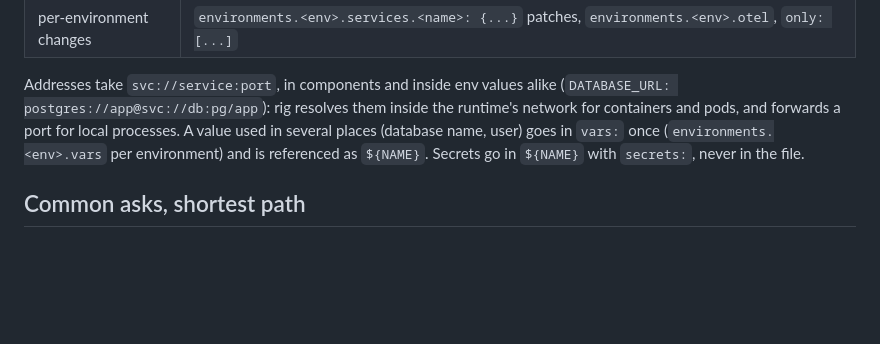
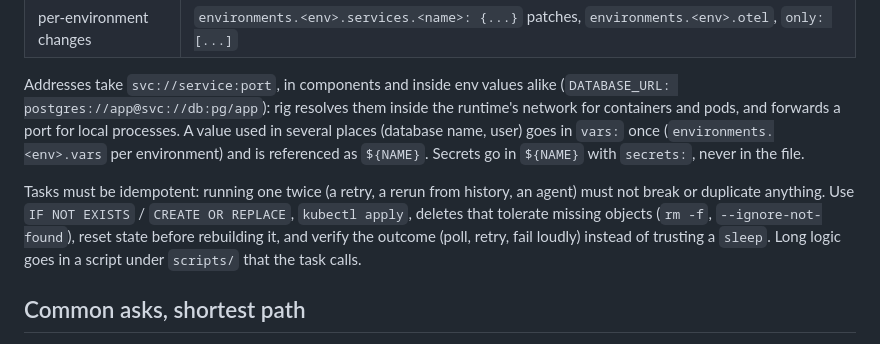
Before and after one commit to goxang/rig, a Markdown page: skills/rig/SKILL.md, the part around the change. Rendered like a GitHub page; blank space fills up the shorter version.

Commit message:
docs(skills): rig.yaml tasks must be idempotent

```diff
--- a/skills/rig/SKILL.md
+++ b/skills/rig/SKILL.md
@@ -54,6 +54,12 @@ pods, and forwards a port for local processes. A value used in several places (d
 goes in `vars:` once (`environments.<env>.vars` per environment) and is referenced as `${NAME}`.
 Secrets go in `${NAME}` with `secrets:`, never in the file.
 
+Tasks must be idempotent: running one twice (a retry, a rerun from history, an agent) must not break
+or duplicate anything. Use `IF NOT EXISTS` / `CREATE OR REPLACE`, `kubectl apply`, deletes that tolerate
+missing objects (`rm -f`, `--ignore-not-found`), reset state before rebuilding it, and verify the
+outcome (poll, retry, fail loudly) instead of trusting a `sleep`. Long logic goes in a script under
+`scripts/` that the task calls.
+
 ## Common asks, shortest path
 
 Read what rig already knows before searching the repository: `rig status <svc>`, `rig env`, `rig
```
Also changed, not shown: skills/rig-dev/SKILL.md (+6 -0 lines).
